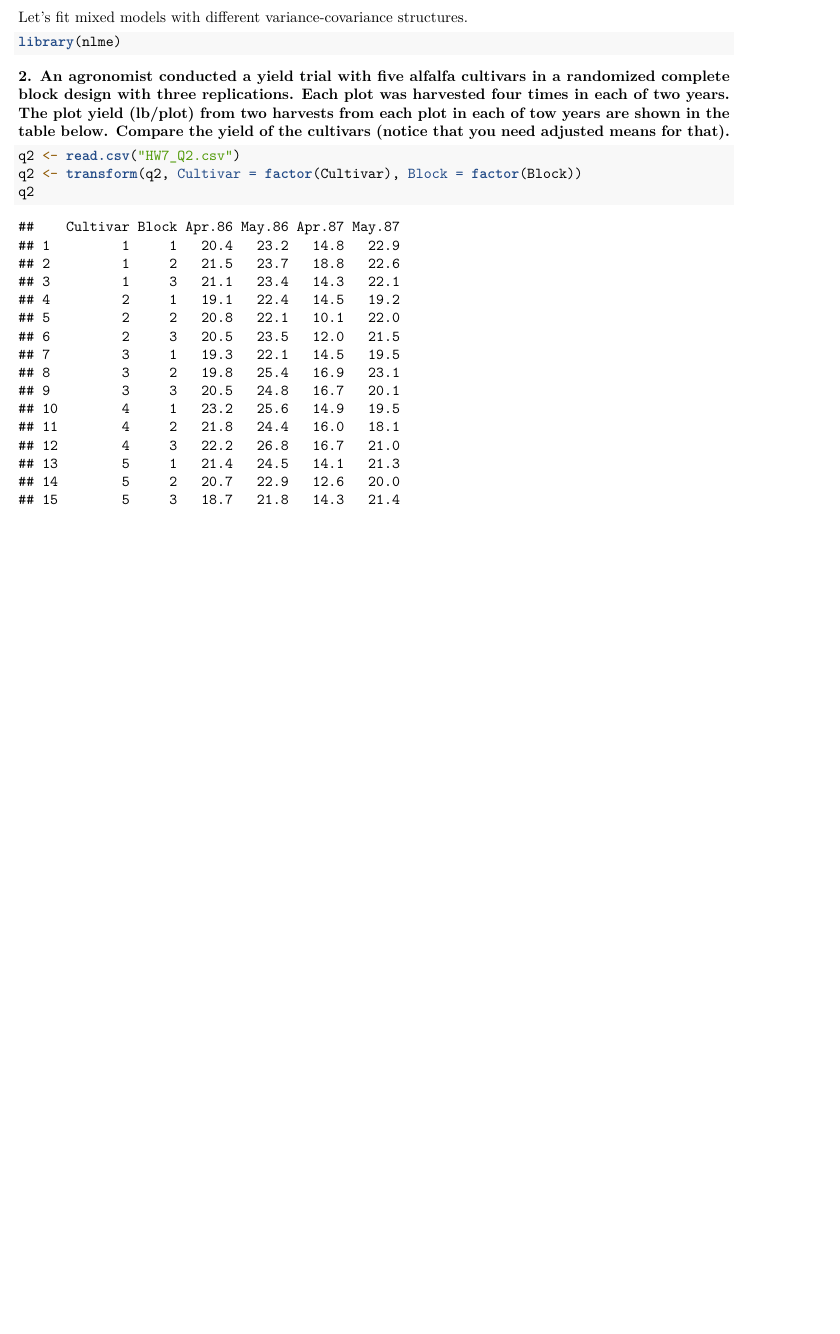
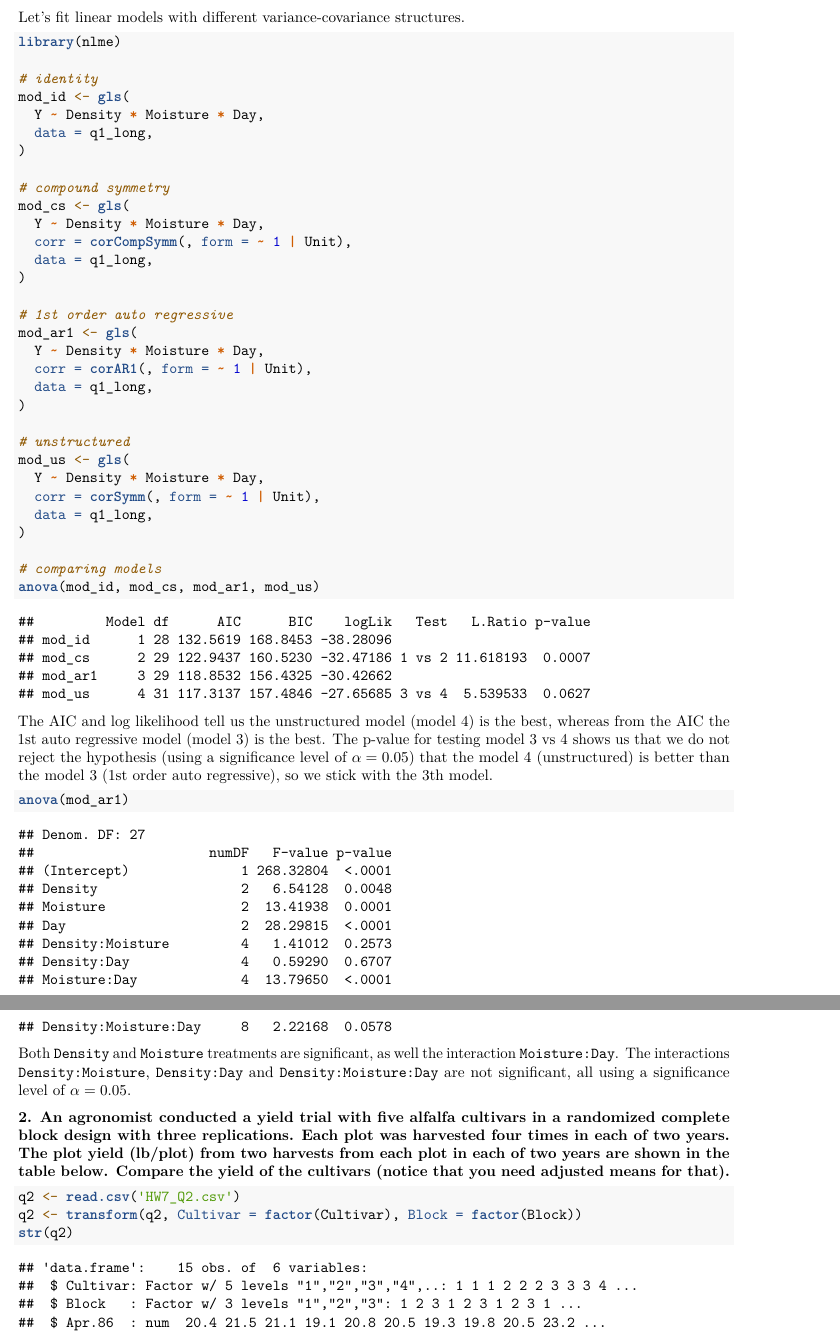
Before and after one commit to igorkf/AGST5014, an R Markdown document (hw7/fernandes_hw7.Rmd): part of page 4 of 4 before the commit and two parts of pages 4 and 5 of 5 after it, the two joined at a grey line, cut so that both start at the same text, the shorter picture padded with empty space. Rendered offline with R 4.5, knitr and Pandoc, then LaTeX, with nearby package versions.

Commit message:
add more work on hw7

````diff
--- a/hw7/fernandes_hw7.Rmd
+++ b/hw7/fernandes_hw7.Rmd
@@ -12,19 +12,15 @@ restricted in highly saturated or compacted soils. Treated soil samples were pla
 in airtight containers and incubated under conditions conducive to microbial activity.
 The microbe activity in each soil sample was measured as the percent increase in
 CO2 produced above atmospheric levels. The treatment design was a 3x3 factorial
-with three levels of soil compaction (bulk density = mg soil/m$^3$ and three levels
+with three levels of soil compaction (bulk density = mg soil/m$^3$) and three levels
 of soil moisture (kg water/kg soil). There were two replicate soil container units
 prepared for each treatment. The CO2 evolution/kg soil/day was recorded on three
 successive days. The data for each soil container unit are shown below:__
 
-```{r, warning = F, message = F}
-library(tidyverse)
+```{r}
 q1 <- read.csv('HW7_Q1.csv')
 q1 <- transform(
-  q1,
-  Density = factor(Density),
-  Moisture = factor(Moisture),
-  Unit = factor(Unit)
+  q1, Density = factor(Density), Moisture = factor(Moisture), Unit = factor(Unit)
 )
 str(q1)
 ```
@@ -74,18 +72,59 @@ with(q1_long, interaction.plot(Day, Moisture, Y))
 
 Seems the trend in response for density is quite the same for every density level, whereas for moisture the trends are different.
 
-Let's fit mixed models with different variance-covariance structures.
+Let's fit linear models with different variance-covariance structures.
 ```{r, message = F}
 library(nlme)
 
+# identity
+mod_id <- gls(
+  Y ~ Density * Moisture * Day,
+  data = q1_long,
+)
+
+# compound symmetry
+mod_cs <- gls(
+  Y ~ Density * Moisture * Day,
+  corr = corCompSymm(, form = ~ 1 | Unit),
+  data = q1_long,
+)
+
+# 1st order auto regressive
+mod_ar1 <- gls(
+  Y ~ Density * Moisture * Day,
+  corr = corAR1(, form = ~ 1 | Unit),
+  data = q1_long,
+)
+
+# unstructured
+mod_us <- gls(
+  Y ~ Density * Moisture * Day,
+  corr = corSymm(, form = ~ 1 | Unit),
+  data = q1_long,
+)
+
+# comparing models
+anova(mod_id, mod_cs, mod_ar1, mod_us)
 ```
+
+The AIC and log likelihood tell us the unstructured model (model 4) is the best, whereas from the AIC the 1st auto regressive model (model 3) is the best. The p-value for testing model 3 vs 4 shows us that we do not reject the hypothesis (using a significance level of $\alpha = 0.05$) that the model 4 (unstructured) is better than the model 3 (1st order auto regressive), so we stick with the 3th model.
+
+
+```{r}
+anova(mod_ar1)
+```
+
+Both `Density` and `Moisture` treatments are significant, as well the interaction `Moisture:Day`. The interactions `Density:Moisture`, `Density:Day` and `Density:Moisture:Day` are not significant, all using a significance level of $\alpha = 0.05$.
 
 
 __2. An agronomist conducted a yield trial with five alfalfa cultivars in a randomized
 complete block design with three replications. Each plot was harvested four times
-in each of two years. The plot yield (lb/plot) from two harvests from each plot in each of tow years are shown in the table below. Compare the yield of the cultivars (notice that you need adjusted means for that).__
+in each of two years. The plot yield (lb/plot) from two harvests from each plot in each of two years are shown in the table below. Compare the yield of the cultivars (notice that you need adjusted means for that).__
 
 ```{r}
-q2 <- read.csv("HW7_Q2.csv")
+q2 <- read.csv('HW7_Q2.csv')
 q2 <- transform(q2, Cultivar = factor(Cultivar), Block = factor(Block))
-q2
+str(q2)
+```
+
+```{r}
````
Also changed, not shown: hw7/fernandes_hw7.pdf, hw7/fernandes_hw7.Rmd (36 more changed lines).
